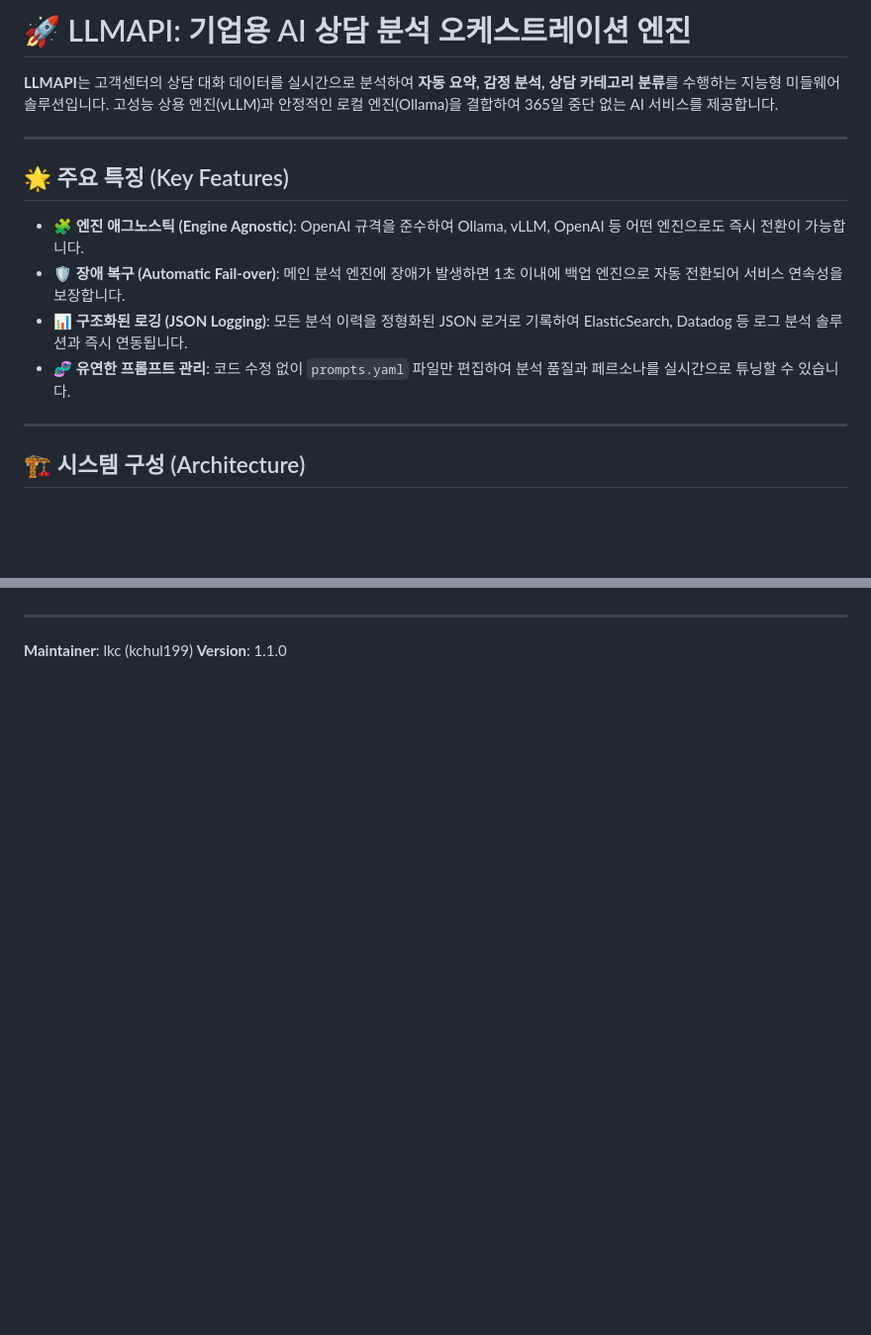
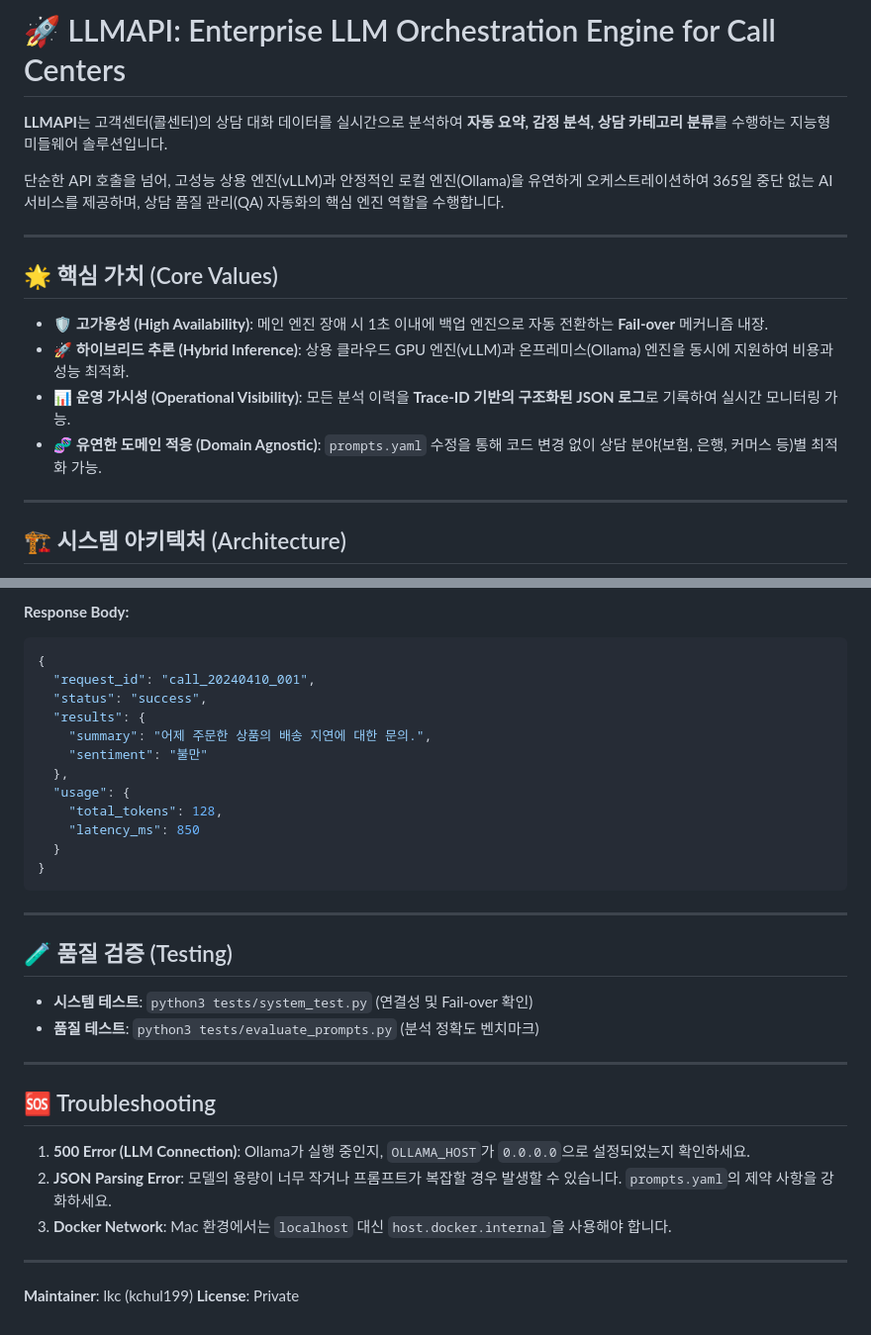
Before and after one commit to kchul199/LLMAPI, a Markdown page: README.md, 2 parts joined by grey strips. Shown at 99% size. GitHub-like rendering; blank space fills up the shorter version.

Commit message:
docs: update README with detailed project analysis

````diff
--- a/README.md
+++ b/README.md
@@ -1,17 +1,19 @@
-# 🚀 LLMAPI: 기업용 AI 상담 분석 오케스트레이션 엔진
+# 🚀 LLMAPI: Enterprise LLM Orchestration Engine for Call Centers
 
-**LLMAPI**는 고객센터의 상담 대화 데이터를 실시간으로 분석하여 **자동 요약, 감정 분석, 상담 카테고리 분류**를 수행하는 지능형 미들웨어 솔루션입니다. 고성능 상용 엔진(vLLM)과 안정적인 로컬 엔진(Ollama)을 결합하여 365일 중단 없는 AI 서비스를 제공합니다.
+**LLMAPI**는 고객센터(콜센터)의 상담 대화 데이터를 실시간으로 분석하여 **자동 요약, 감정 분석, 상담 카테고리 분류**를 수행하는 지능형 미들웨어 솔루션입니다.
+
+단순한 API 호출을 넘어, 고성능 상용 엔진(vLLM)과 안정적인 로컬 엔진(Ollama)을 유연하게 오케스트레이션하여 365일 중단 없는 AI 서비스를 제공하며, 상담 품질 관리(QA) 자동화의 핵심 엔진 역할을 수행합니다.
 
 ---
 
-## 🌟 주요 특징 (Key Features)
+## 🌟 핵심 가치 (Core Values)
 
-- **🧩 엔진 애그노스틱 (Engine Agnostic)**: OpenAI 규격을 준수하여 Ollama, vLLM, OpenAI 등 어떤 엔진으로도 즉시 전환이 가능합니다.
-- **🛡️ 장애 복구 (Automatic Fail-over)**: 메인 분석 엔진에 장애가 발생하면 1초 이내에 백업 엔진으로 자동 전환되어 서비스 연속성을 보장합니다.
-- **📊 구조화된 로깅 (JSON Logging)**: 모든 분석 이력을 정형화된 JSON 로거로 기록하여 ElasticSearch, Datadog 등 로그 분석 솔루션과 즉시 연동됩니다.
-- **🧬 유연한 프롬프트 관리**: 코드 수정 없이 `prompts.yaml` 파일만 편집하여 분석 품질과 페르소나를 실시간으로 튜닝할 수 있습니다.
+- **🛡️ 고가용성 (High Availability)**: 메인 엔진 장애 시 1초 이내에 백업 엔진으로 자동 전환하는 **Fail-over** 메커니즘 내장.
+- **🚀 하이브리드 추론 (Hybrid Inference)**: 상용 클라우드 GPU 엔진(vLLM)과 온프레미스(Ollama) 엔진을 동시에 지원하여 비용과 성능 최적화.
+- **📊 운영 가시성 (Operational Visibility)**: 모든 분석 이력을 **Trace-ID 기반의 구조화된 JSON 로그**로 기록하여 실시간 모니터링 가능.
+- **🧬 유연한 도메인 적응 (Domain Agnostic)**: `prompts.yaml` 수정을 통해 코드 변경 없이 상담 분야(보험, 은행, 커머스 등)별 최적화 가능.
 
 ---
 
-## 🏗️ 시스템 구성 (Architecture)
+## 🏗️ 시스템 아키텍처 (Architecture)
 
@@ -95,4 +115,34 @@ docker compose up --build -d
+**Response Body:**
+```json
+{
+  "request_id": "call_20240410_001",
+  "status": "success",
+  "results": {
+    "summary": "어제 주문한 상품의 배송 지연에 대한 문의.",
+    "sentiment": "불만"
+  },
+  "usage": {
+    "total_tokens": 128,
+    "latency_ms": 850
+  }
+}
+```
+
+---
+
+## 🧪 품질 검증 (Testing)
+
+- **시스템 테스트**: `python3 tests/system_test.py` (연결성 및 Fail-over 확인)
+- **품질 테스트**: `python3 tests/evaluate_prompts.py` (분석 정확도 벤치마크)
+
+---
+
+## 🆘 Troubleshooting
+
+1.  **500 Error (LLM Connection)**: Ollama가 실행 중인지, `OLLAMA_HOST`가 `0.0.0.0`으로 설정되었는지 확인하세요.
+2.  **JSON Parsing Error**: 모델의 용량이 너무 작거나 프롬프트가 복잡할 경우 발생할 수 있습니다. `prompts.yaml`의 제약 사항을 강화하세요.
+3.  **Docker Network**: Mac 환경에서는 `localhost` 대신 `host.docker.internal`을 사용해야 합니다.
 
 ---
 **Maintainer**: lkc (kchul199)
-**Version**: 1.1.0
+**License**: Private
````
Also changed, not shown: other parts of README.md (+78 -60 lines).
